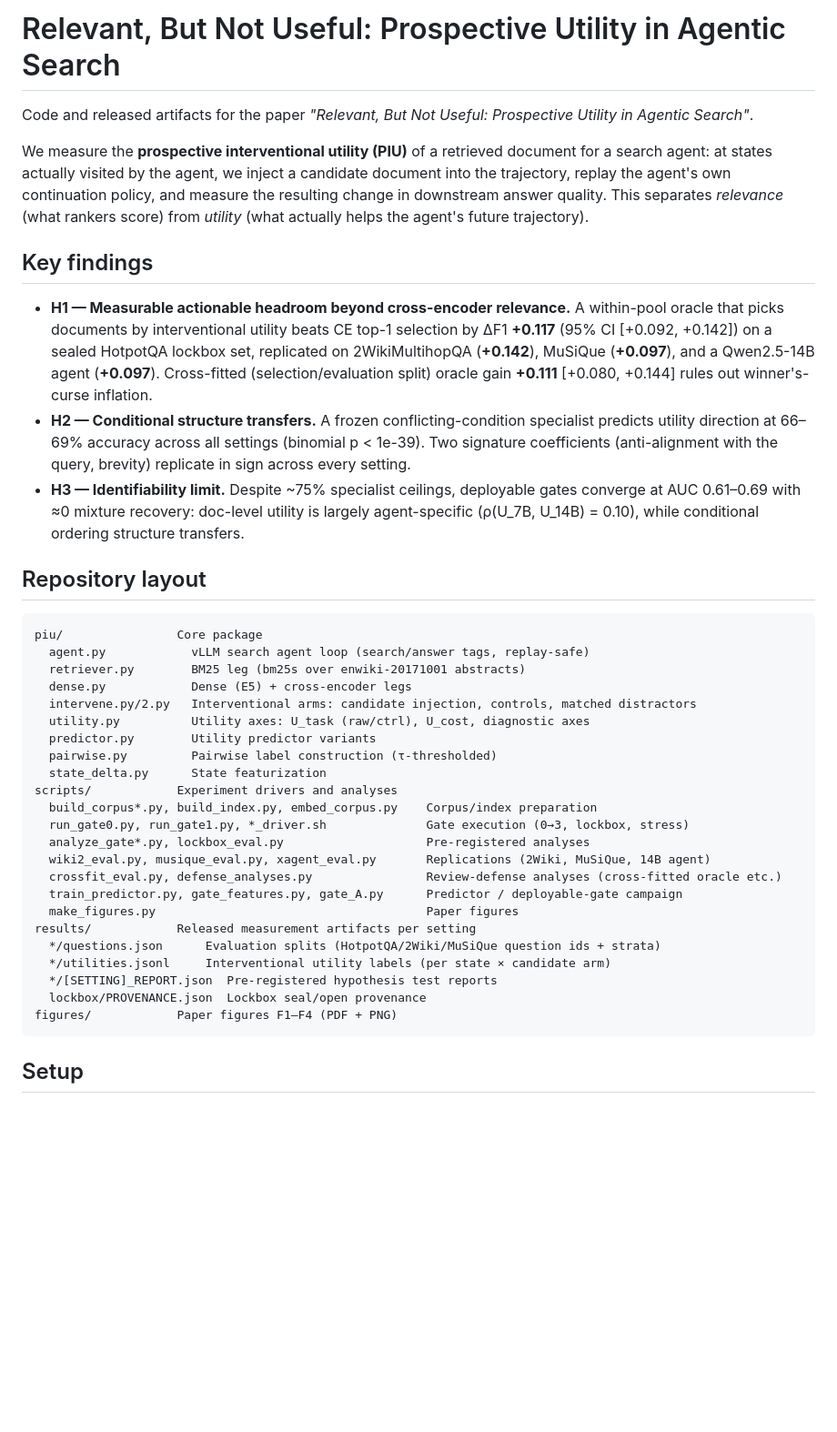
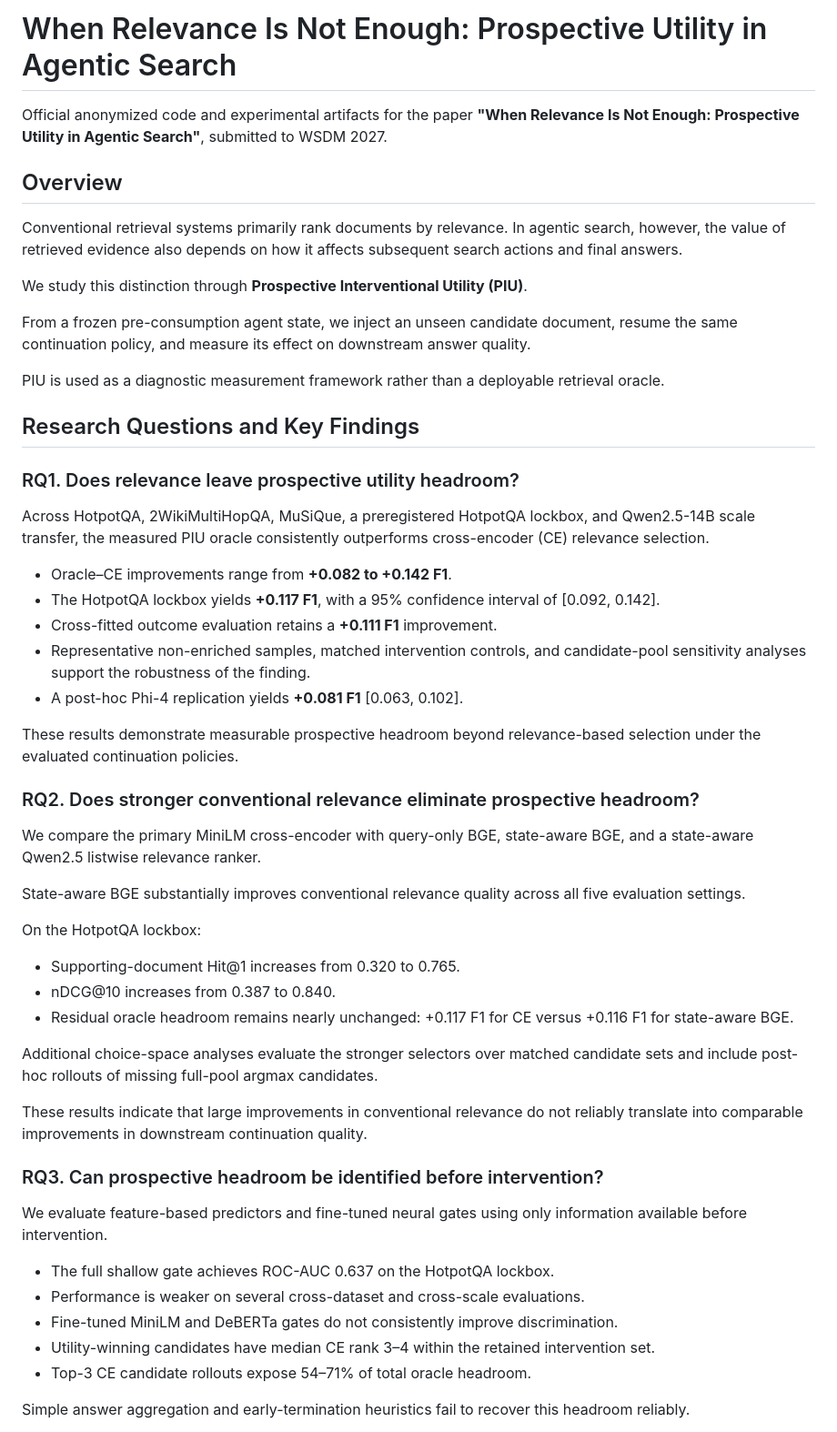
Before and after one commit to YounJun-Seong/Relevant-But-Not-Useful-Prospective-Utility-in-Agentic-Search, a Markdown page: README.md, the part around one of its changes. Shown at 91% size. GitHub-like rendering; blank space fills up the shorter version.

````diff
--- a/README.md
+++ b/README.md
@@ -1,41 +1,56 @@
-# Relevant, But Not Useful: Prospective Utility in Agentic Search
+# When Relevance Is Not Enough: Prospective Utility in Agentic Search
 
-Code and released artifacts for the paper *"Relevant, But Not Useful: Prospective Utility in Agentic Search"*.
+Official anonymized code and experimental artifacts for the paper **"When Relevance Is Not Enough: Prospective Utility in Agentic Search"**, submitted to WSDM 2027.
 
-We measure the **prospective interventional utility (PIU)** of a retrieved document for a search agent: at states actually visited by the agent, we inject a candidate document into the trajectory, replay the agent's own continuation policy, and measure the resulting change in downstream answer quality. This separates *relevance* (what rankers score) from *utility* (what actually helps the agent's future trajectory).
+## Overview
 
-## Key findings
+Conventional retrieval systems primarily rank documents by relevance. In agentic search, however, the value of retrieved evidence also depends on how it affects subsequent search actions and final answers.
 
-- **H1 — Measurable actionable headroom beyond cross-encoder relevance.** A within-pool oracle that picks documents by interventional utility beats CE top-1 selection by ΔF1 **+0.117** (95% CI [+0.092, +0.142]) on a sealed HotpotQA lockbox set, replicated on 2WikiMultihopQA (**+0.142**), MuSiQue (**+0.097**), and a Qwen2.5-14B agent (**+0.097**). Cross-fitted (selection/evaluation split) oracle gain **+0.111** [+0.080, +0.144] rules out winner's-curse inflation.
-- **H2 — Conditional structure transfers.** A frozen conflicting-condition specialist predicts utility direction at 66–69% accuracy across all settings (binomial p < 1e-39). Two signature coefficients (anti-alignment with the query, brevity) replicate in sign across every setting.
-- **H3 — Identifiability limit.** Despite ~75% specialist ceilings, deployable gates converge at AUC 0.61–0.69 with ≈0 mixture recovery: doc-level utility is largely agent-specific (ρ(U_7B, U_14B) = 0.10), while conditional ordering structure transfers.
+We study this distinction through **Prospective Interventional Utility (PIU)**.
 
-## Repository layout
+From a frozen pre-consumption agent state, we inject an unseen candidate document, resume the same continuation policy, and measure its effect on downstream answer quality.
 
-```
-piu/                Core package
-  agent.py            vLLM search agent loop (search/answer tags, replay-safe)
-  retriever.py        BM25 leg (bm25s over enwiki-20171001 abstracts)
-  dense.py            Dense (E5) + cross-encoder legs
-  intervene.py/2.py   Interventional arms: candidate injection, controls, matched distractors
-  utility.py          Utility axes: U_task (raw/ctrl), U_cost, diagnostic axes
-  predictor.py        Utility predictor variants
-  pairwise.py         Pairwise label construction (τ-thresholded)
-  state_delta.py      State featurization
-scripts/            Experiment drivers and analyses
-  build_corpus*.py, build_index.py, embed_corpus.py    Corpus/index preparation
-  run_gate0.py, run_gate1.py, *_driver.sh              Gate execution (0→3, lockbox, stress)
-  analyze_gate*.py, lockbox_eval.py                    Pre-registered analyses
-  wiki2_eval.py, musique_eval.py, xagent_eval.py       Replications (2Wiki, MuSiQue, 14B agent)
-  crossfit_eval.py, defense_analyses.py                Review-defense analyses (cross-fitted oracle etc.)
-  train_predictor.py, gate_features.py, gate_A.py      Predictor / deployable-gate campaign
-  make_figures.py                                      Paper figures
-results/            Released measurement artifacts per setting
-  */questions.json      Evaluation splits (HotpotQA/2Wiki/MuSiQue question ids + strata)
-  */utilities.jsonl     Interventional utility labels (per state × candidate arm)
-  */[SETTING]_REPORT.json  Pre-registered hypothesis test reports
-  lockbox/PROVENANCE.json  Lockbox seal/open provenance
-figures/            Paper figures F1–F4 (PDF + PNG)
-```
+PIU is used as a diagnostic measurement framework rather than a deployable retrieval oracle.
 
-## Setup
+## Research Questions and Key Findings
+
+### RQ1. Does relevance leave prospective utility headroom?
+
+Across HotpotQA, 2WikiMultiHopQA, MuSiQue, a preregistered HotpotQA lockbox, and Qwen2.5-14B scale transfer, the measured PIU oracle consistently outperforms cross-encoder (CE) relevance selection.
+
+- Oracle–CE improvements range from **+0.082 to +0.142 F1**.
+- The HotpotQA lockbox yields **+0.117 F1**, with a 95% confidence interval of [0.092, 0.142].
+- Cross-fitted outcome evaluation retains a **+0.111 F1** improvement.
+- Representative non-enriched samples, matched intervention controls, and candidate-pool sensitivity analyses support the robustness of the finding.
+- A post-hoc Phi-4 replication yields **+0.081 F1** [0.063, 0.102].
+
+These results demonstrate measurable prospective headroom beyond relevance-based selection under the evaluated continuation policies.
+
+### RQ2. Does stronger conventional relevance eliminate prospective headroom?
+
+We compare the primary MiniLM cross-encoder with query-only BGE, state-aware BGE, and a state-aware Qwen2.5 listwise relevance ranker.
+
+State-aware BGE substantially improves conventional relevance quality across all five evaluation settings.
+
+On the HotpotQA lockbox:
+
+- Supporting-document Hit@1 increases from 0.320 to 0.765.
+- nDCG@10 increases from 0.387 to 0.840.
+- Residual oracle headroom remains nearly unchanged: +0.117 F1 for CE versus +0.116 F1 for state-aware BGE.
+
+Additional choice-space analyses evaluate the stronger selectors over matched candidate sets and include post-hoc rollouts of missing full-pool argmax candidates.
+
+These results indicate that large improvements in conventional relevance do not reliably translate into comparable improvements in downstream continuation quality.
+
+### RQ3. Can prospective headroom be identified before intervention?
+
+We evaluate feature-based predictors and fine-tuned neural gates using only information available before intervention.
+
+- The full shallow gate achieves ROC-AUC 0.637 on the HotpotQA lockbox.
+- Performance is weaker on several cross-dataset and cross-scale evaluations.
+- Fine-tuned MiniLM and DeBERTa gates do not consistently improve discrimination.
+- Utility-winning candidates have median CE rank 3–4 within the retained intervention set.
+- Top-3 CE candidate rollouts expose 54–71% of total oracle headroom.
+
+Simple answer aggregation and early-termination heuristics fail to recover this headroom reliably.
+
````
Also changed, not shown: other parts of README.md (+115 -39 lines).
